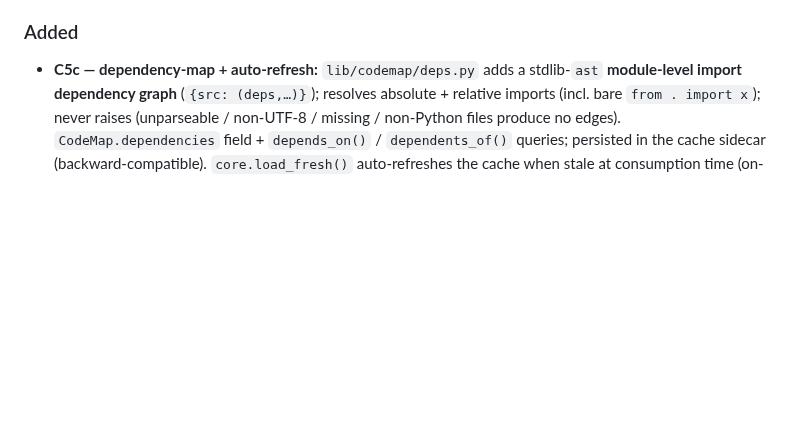
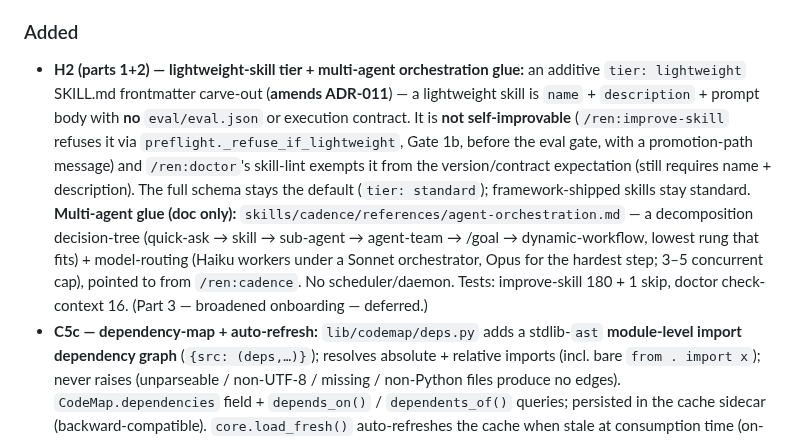
Before and after one commit to hazarsozer/ren-os, a Markdown page: CHANGELOG.md, the part around the change. Rendered like a GitHub page; blank space fills up the shorter version.

Commit message:
docs(h2): wire-up — CHANGELOG, roadmap status, wiki log
H2 parts 1+2 recorded: CHANGELOG Added bullet, roadmap H2 to parts-1+2-done (part 3 onboarding deferred), wiki/log.md 2026-06-27 entry. No version bump.

```diff
--- a/CHANGELOG.md
+++ b/CHANGELOG.md
@@ -22,6 +22,7 @@ The multi-user **Activity Feed was cut pre-ship** (ADR-031): the builder is solo
 
 ### Added
 
+- **H2 (parts 1+2) — lightweight-skill tier + multi-agent orchestration glue:** an additive `tier: lightweight` SKILL.md frontmatter carve-out (**amends ADR-011**) — a lightweight skill is `name` + `description` + prompt body with **no** `eval/eval.json` or execution contract. It is **not self-improvable** (`/ren:improve-skill` refuses it via `preflight._refuse_if_lightweight`, Gate 1b, before the eval gate, with a promotion-path message) and `/ren:doctor`'s skill-lint exempts it from the version/contract expectation (still requires name + description). The full schema stays the default (`tier: standard`); framework-shipped skills stay standard. **Multi-agent glue (doc only):** `skills/cadence/references/agent-orchestration.md` — a decomposition decision-tree (quick-ask → skill → sub-agent → agent-team → /goal → dynamic-workflow, lowest rung that fits) + model-routing (Haiku workers under a Sonnet orchestrator, Opus for the hardest step; 3–5 concurrent cap), pointed to from `/ren:cadence`. No scheduler/daemon. Tests: improve-skill 180 + 1 skip, doctor check-context 16. (Part 3 — broadened onboarding — deferred.)
 - **C5c — dependency-map + auto-refresh:** `lib/codemap/deps.py` adds a stdlib-`ast` **module-level import dependency graph** (`{src: (deps,…)}`); resolves absolute + relative imports (incl. bare `from . import x`); never raises (unparseable / non-UTF-8 / missing / non-Python files produce no edges). `CodeMap.dependencies` field + `depends_on()` / `dependents_of()` queries; persisted in the cache sidecar (backward-compatible). `core.load_fresh()` auto-refreshes the cache when stale at consumption time (on-demand only — no daemon/wake-up injection, per ADR-008). `/ren:code-map --deps` renders the dependency graph (auto-refreshes); the digest gains a `## Dependencies` section. `skills/improve-skill/lib/impact.py` provides `dependency_footprint(target_files, dependencies)` → `ImpactReport` (target's dependents + dependencies) — read-only impact awareness for the self-improvement loop; stdlib-only (decoupled from `lib.codemap` to avoid a `lib` package-name collision). **Deferred:** symbol-level call-graph (function→function) — lean-ctx's graph DB is class-only with no usable edges (`lib/codemap/SPIKE_FINDINGS.md`); a true call-graph exceeds the adopted tooling. Module-import graph delivers the Pillar-5 dependency-map need. No new ADR, no page-type, no schema change. Tests: codemap 28, improve-skill 175+1skip; `claude plugin validate --strict` ✔.
 - **H1 — `/ren:doctor` +CONTEXT & TOKEN ECONOMICS +WIKI HEALTH (7→9 sections):** two new read-only report sections: **CONTEXT & TOKEN ECONOMICS** (`check-context.sh`) counts MCP servers, enabled plugins, and framework skills; flags token-heavy `CLAUDE.md` files (>200 lines); lints skill-size (SKILL.md >500 lines or missing name/description/version frontmatter); warns when `permissions.defaultMode` is `bypassPermissions` or `acceptEdits`. **WIKI HEALTH** (`check-wiki-health.sh`) reports dead links (`[[wikilinks]]` + relative `.md` links), stale pages (frontmatter `updated:` >90 days), token-heavy pages (>500 lines), and an aggregate health score. Both scripts are strictly side-effect-free. +2 hermetic shell test files (context 12/12, wiki-health 8/8; full doctor suite 8/8); `eval.json` reconciled to nine sections; `claude plugin validate --strict` ✔. Scope cut (intentional, documented): stable-ID-rehydration flag + MCP-vs-CLI audit deferred (speculative static analysis); network-tier audits already covered by ROUTINES.
 - **C5b — self-improvement loop completion:** the eval loop now scores real skills (skill-runs execute from the plugin-active worktree root); `--eval-runs N` measures true skill-run variance; unit-tested + reviewed. Still EXPERIMENTAL — the live supervised proof is deferred (needs ≥3 clean runs; ADR-036).
```
